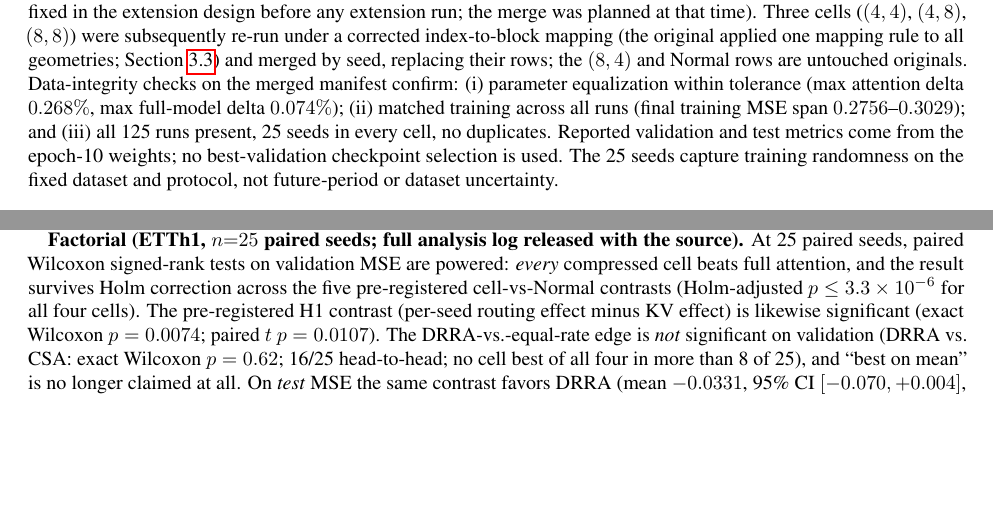
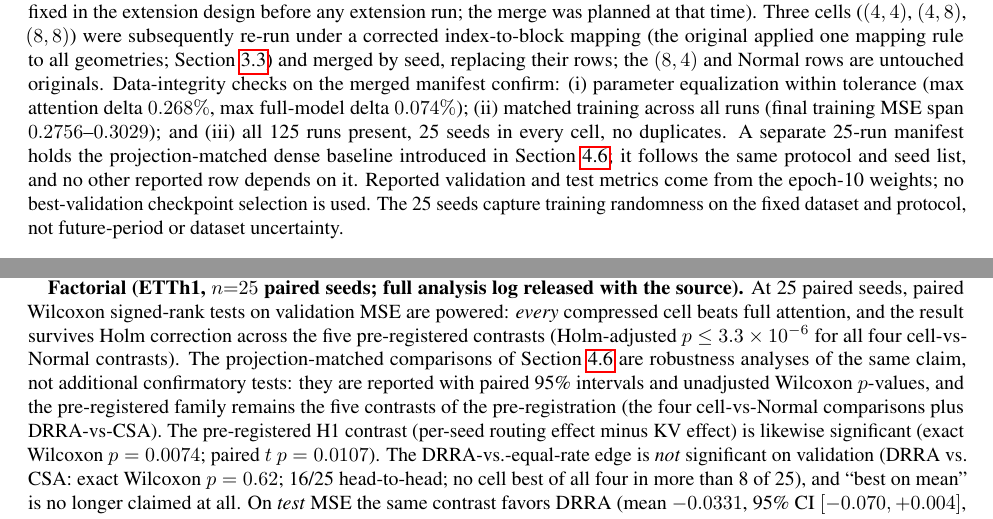
Before and after one commit to darylfung96/decouple_attention, a LaTeX paper (paper/main.tex, which reads paper/sections/experiments.tex): two parts of pages 7 and 13 of 31, joined at a grey line, cut so that both start at the same text, the shorter picture padded with empty space. Compiled offline with pdfLaTeX.

Commit message:
Paper audit: R2 consistency pass (claims, tables, stats status, provenance)
Completeness fixes after re-reading every R2-touching sentence:
- §4.3 opening sentence now names the matched dense reference as the fourth row
  of Table 3.
- §4.1 data-integrity bullet registers the separate 25-run matched manifest
  (the factorial manifest remains 125 runs).
- §4.6 marks the matched comparisons as robustness analyses of the same claim,
  not additional confirmatory tests (unadjusted intervals/p-values; the
  pre-registered family is unchanged) and corrects a pre-existing mislabel:
  the five pre-registered contrasts are four cell-vs-Normal plus DRRA-vs-CSA.
- paper/README provenance map gains the missing rows: gate27 (matched baseline),
  gate26 (regenerated probes + causality), gate30 (route stability),
  gate21 (R1 conditional effects), gate20 (component accounts).

verify_manuscript.py: 0 failures; rebuild clean, 31 pp, no unresolved refs.

```diff
--- a/paper/sections/experiments.tex
+++ b/paper/sections/experiments.tex
@@ -16,7 +16,10 @@ merged manifest confirm: (i) parameter equalization within tolerance
 (max attention delta $0.268\%$, max full-model delta $0.074\%$);
 (ii) matched training across all runs (final training MSE span
 $0.2756$--$0.3029$); and (iii) all 125 runs present, 25 seeds in every
-cell, no duplicates. Reported validation and test metrics come from the
+cell, no duplicates. A separate 25-run manifest holds the projection-matched
+dense baseline introduced in Section~\ref{sec:stats}; it follows the same
+protocol and seed list, and no other reported row depends on it. Reported
+validation and test metrics come from the
 epoch-10 weights; no best-validation checkpoint selection is used. The 25 seeds capture training randomness on the fixed dataset and protocol, not future-period or dataset uncertainty.
 
 \subsection{RQ1: the $2\times2$ factorial}
@@ -442,8 +446,14 @@ Statistical status is reported separately for the two levels of the study.
 with the source).} At 25 paired seeds, paired Wilcoxon signed-rank
 tests on validation MSE are powered: \emph{every} compressed cell beats
 full attention, and the result survives Holm correction across the five
-pre-registered cell-vs-Normal contrasts (Holm-adjusted $p \le 3.3\times10^{-6}$
-for all four cells). The pre-registered H1 contrast (per-seed routing
+pre-registered contrasts (Holm-adjusted $p \le 3.3\times10^{-6}$
+for all four cell-vs-Normal contrasts). The projection-matched comparisons of
+Section~\ref{sec:stats} are robustness analyses of the same claim, not
+additional confirmatory tests: they are reported with paired 95\% intervals and
+unadjusted Wilcoxon $p$-values, and the pre-registered family remains the five
+contrasts of the pre-registration (the four cell-vs-Normal comparisons plus
+DRRA-vs-CSA).
+The pre-registered H1 contrast (per-seed routing
 effect minus KV effect) is likewise significant (exact Wilcoxon $p = 0.0074$;
 paired $t$ $p = 0.0107$). The DRRA-vs.-equal-rate edge is \emph{not} significant
 on validation (DRRA vs.\ CSA: exact Wilcoxon $p = 0.62$; 16/25 head-to-head; no cell
```
Also changed, not shown: paper/sections/introduction.tex (+2 -1 lines), pre-publication_v2_tasks/R2_projection_matched_baseline.md (+8 -0 lines), paper/README.md, paper/main.pdf, paper/sections/experiments.tex (3 more changed lines).
